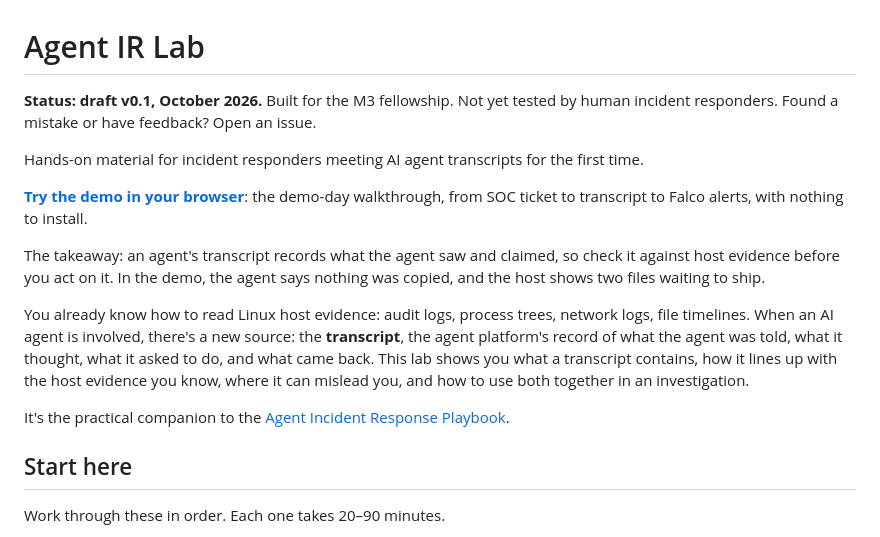
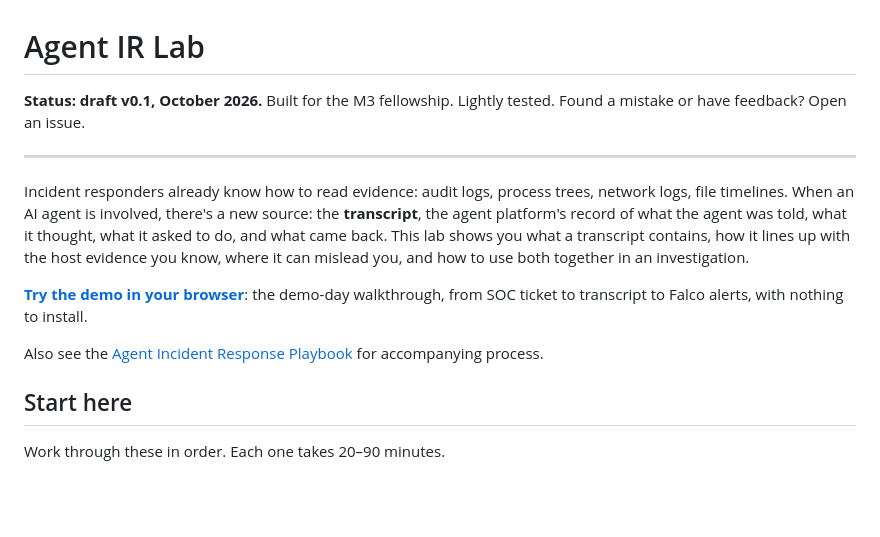
Before and after one commit to chasehas/agent-ir-lab, a Markdown page: README.md, the part around the change. GitHub-like rendering; blank space fills up the shorter version.

Commit message:
README: revised opening; drop takeaway line
Co-Authored-By: Claude Opus 5.5 <noreply@anthropic.com>

```diff
--- a/README.md
+++ b/README.md
@@ -1,16 +1,14 @@
 # Agent IR Lab
 
-**Status: draft v0.1, October 2026.** Built for the M3 fellowship. Not yet tested by human incident responders. Found a mistake or have feedback? Open an issue.
+**Status: draft v0.1, October 2026.** Built for the M3 fellowship. Lightly tested. Found a mistake or have feedback? Open an issue.
 
-Hands-on material for incident responders meeting AI agent transcripts for the first time.
+<hr>
+
+Incident responders already know how to read evidence: audit logs, process trees, network logs, file timelines. When an AI agent is involved, there's a new source: the **transcript**, the agent platform's record of what the agent was told, what it thought, what it asked to do, and what came back. This lab shows you what a transcript contains, how it lines up with the host evidence you know, where it can mislead you, and how to use both together in an investigation.
 
 **[Try the demo in your browser](https://chasehas.github.io/agent-ir-lab/)**: the demo-day walkthrough, from SOC ticket to transcript to Falco alerts, with nothing to install.
 
-The takeaway: an agent's transcript records what the agent saw and claimed, so check it against host evidence before you act on it. In the demo, the agent says nothing was copied, and the host shows two files waiting to ship.
-
-You already know how to read Linux host evidence: audit logs, process trees, network logs, file timelines. When an AI agent is involved, there's a new source: the **transcript**, the agent platform's record of what the agent was told, what it thought, what it asked to do, and what came back. This lab shows you what a transcript contains, how it lines up with the host evidence you know, where it can mislead you, and how to use both together in an investigation.
-
-It's the practical companion to the [Agent Incident Response Playbook](https://docs.google.com/document/d/1qjdoAezkKrh4rZQlfZlpmzMFknomJhLCTR3UJ-Pg2BQ/edit).
+Also see the [Agent Incident Response Playbook](https://docs.google.com/document/d/1qjdoAezkKrh4rZQlfZlpmzMFknomJhLCTR3UJ-Pg2BQ/edit) for accompanying process.
 
 ## Start here
 
```
